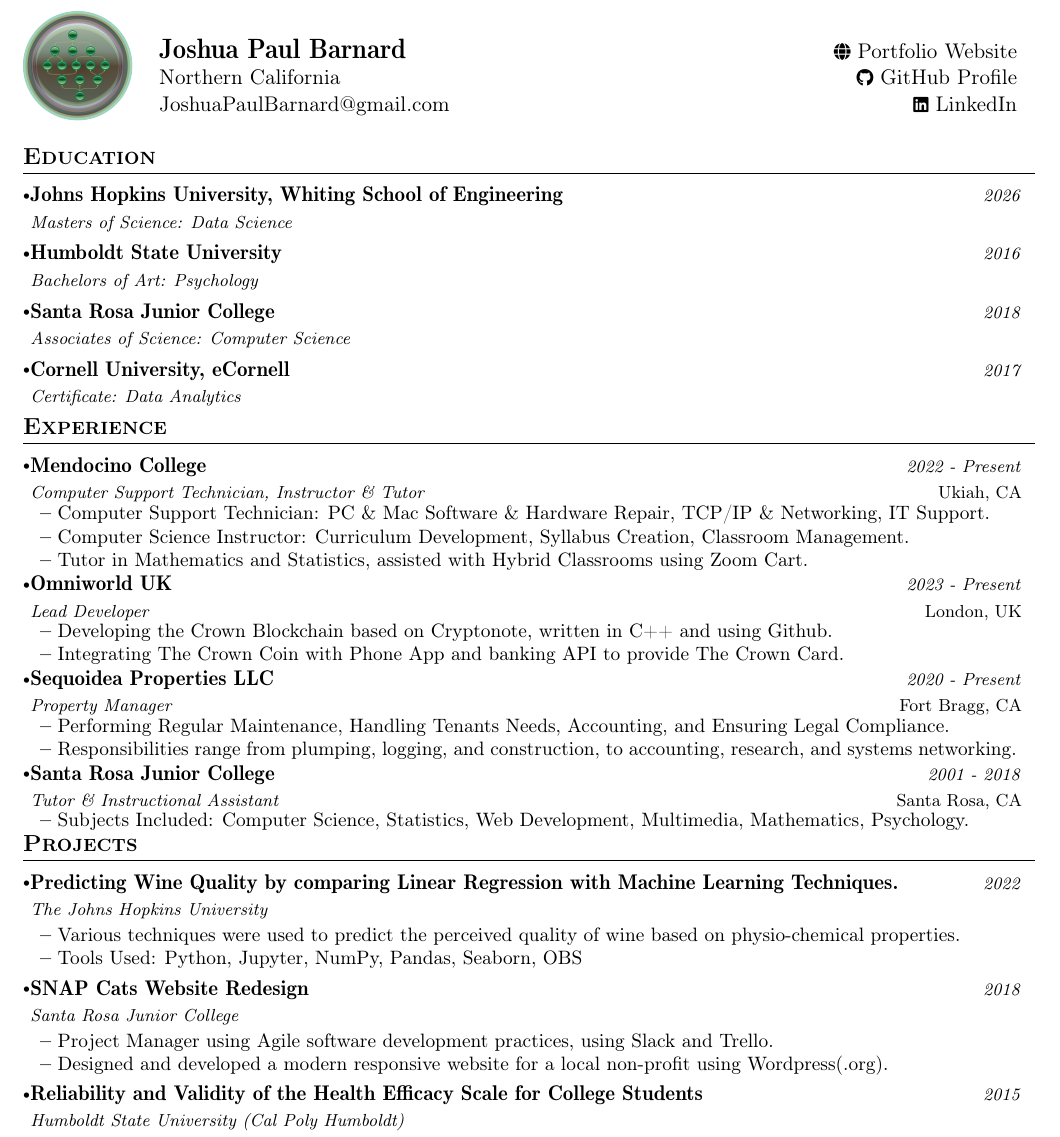
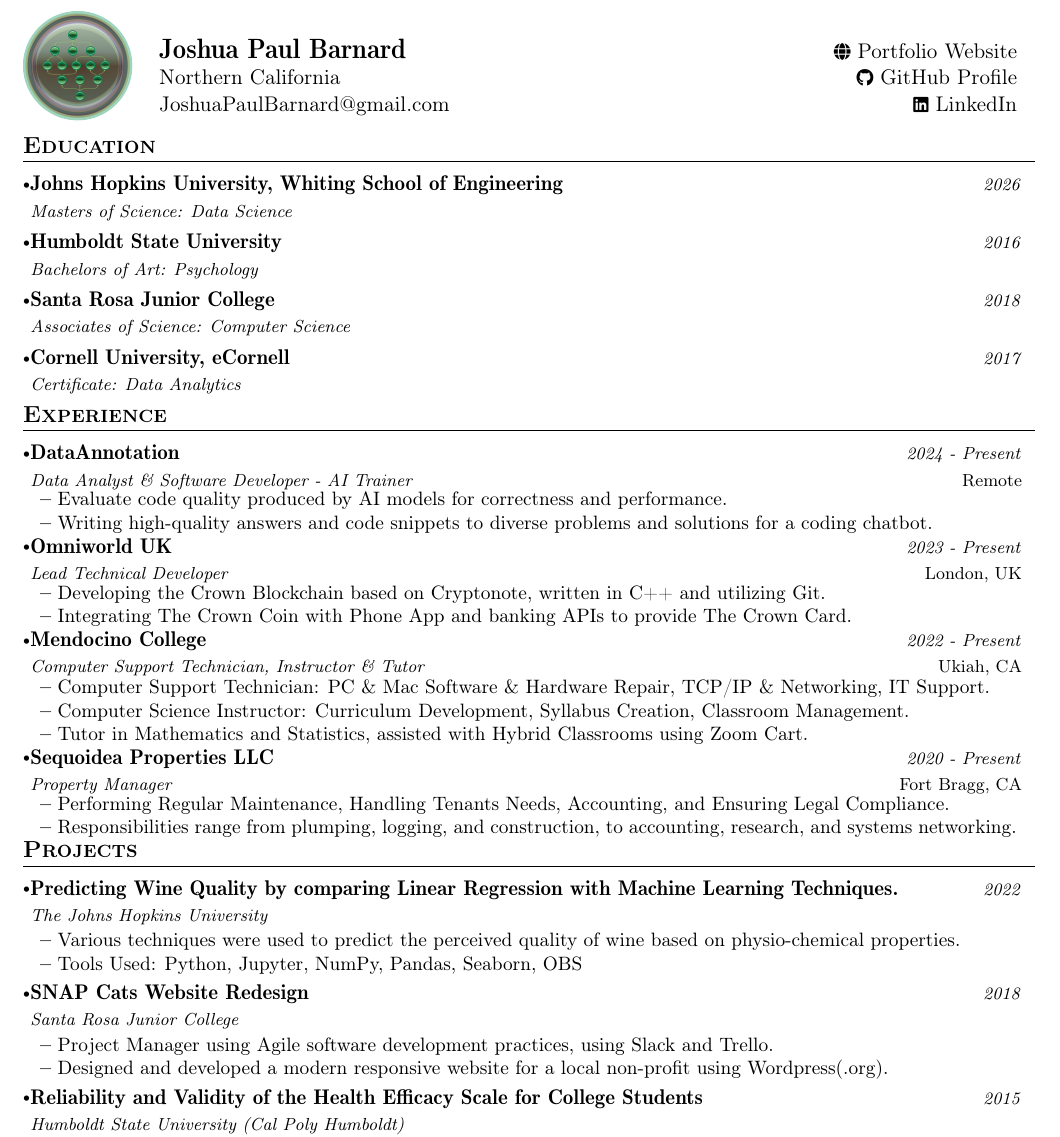
Before and after one commit to JoshuaPaulBarnard/Resume, a LaTeX CV (New TeX Resume/JoshuaPaulBarnards-Resume.tex): part of the page, cut so that both start at the same text. Compiled offline with pdfLaTeX.

Commit message:
updated resume

```diff
--- a/New TeX Resume/JoshuaPaulBarnards-Resume.tex
+++ b/New TeX Resume/JoshuaPaulBarnards-Resume.tex
@@ -193,6 +192,7 @@
 
 
 	%-----------EDUCATION-----------
+	\vspace{-2mm}
 	\section{\textbf{Education}}
 	\resumeSubHeadingListStart
 	\resumeSubheading
@@ -218,6 +218,28 @@
 	\resumeSubHeadingListStart
 
 	\resumeSubheading
+	{DataAnnotation}{Remote}
+	{Data Analyst \& Software Developer - AI Trainer}{2024 - Present}
+	\vspace{-1.0mm}
+	\resumeItemListStart
+	\item {Evaluate code quality produced by AI models for correctness and performance.}
+	\item {Writing high-quality answers and code snippets to diverse problems and solutions for a coding chatbot.}
+	\resumeItemListEnd
+
+	\vspace{-3.0mm}
+
+	\resumeSubheading
+	{Omniworld UK}{London, UK}
+	{Lead Technical Developer}{2023 - Present}
+	\vspace{-1.0mm}
+	\resumeItemListStart
+	\item {Developing the Crown Blockchain based on Cryptonote, written in C++ and utilizing Git.}
+	\item {Integrating The Crown Coin with Phone App and banking APIs to provide The Crown Card.}
+	\resumeItemListEnd
+
+	\vspace{-3.0mm}
+
+	\resumeSubheading
 	{Mendocino College}{Ukiah, CA}
 	{Computer Support Technician, Instructor \& Tutor}{2022 - Present}
 	\vspace{-1.0mm}
@@ -225,17 +247,6 @@
 	\item {Computer Support Technician:  PC \& Mac Software \& Hardware Repair, TCP/IP \& Networking, IT Support.}
 	\item {Computer Science Instructor:  Curriculum Development, Syllabus Creation, Classroom Management.}
 	\item {Tutor in Mathematics and Statistics, assisted with Hybrid Classrooms using Zoom Cart.}
-	\resumeItemListEnd
-
-	\vspace{-3.0mm}
-
-	\resumeSubheading
-	{Omniworld UK}{London, UK}
-	{Lead Developer}{2023 - Present}
-	\vspace{-1.0mm}
-	\resumeItemListStart
-	\item {Developing the Crown Blockchain based on Cryptonote, written in C++ and using Github.}
-	\item {Integrating The Crown Coin with Phone App and banking API to provide The Crown Card.}
 	\resumeItemListEnd
 
 	\vspace{-3.0mm}
@@ -249,16 +260,16 @@
 	\item {Responsibilities range from plumping, logging, and construction, to accounting, research, and systems networking.}
 	\resumeItemListEnd
 
-	\vspace{-3.0mm}
+%	\vspace{-3.0mm}
 
-	\resumeSubheading
-	{Santa Rosa Junior College}{Santa Rosa, CA}
-	{Tutor \& Instructional Assistant}{2001 - 2018}
-	\vspace{-1.0mm}
-	\resumeItemListStart
+%	\resumeSubheading
+%	{Santa Rosa Junior College}{Santa Rosa, CA}
+%	{Tutor \& Instructional Assistant}{2001 - 2018}
+%	\vspace{-1.0mm}
+%	\resumeItemListStart
 %	\item {Group, Drop-In, Lab, Private, and 1-on-1 Tutoring}
-	\item {Subjects Included:  Computer Science, Statistics, Web Development, Multimedia, Mathematics, Psychology.}
-	\resumeItemListEnd
+%	\item {Subjects Included:  Computer Science, Statistics, Web Development, Multimedia, Mathematics, Psychology.}
+%	\resumeItemListEnd
 
 	\resumeSubHeadingListEnd
 	\vspace{-8.5mm}
```
Also changed, not shown: New TeX Resume/JoshuaPaulBarnards-CoverLetter.tex (+6 -6 lines), JoshuaPaulBarnards-Resume.pdf, New TeX Resume/JoshuaPaulBarnards-Resume.pdf, New TeX Resume/JoshuaPaulBarnards-Resume.tex (3 more changed lines).
